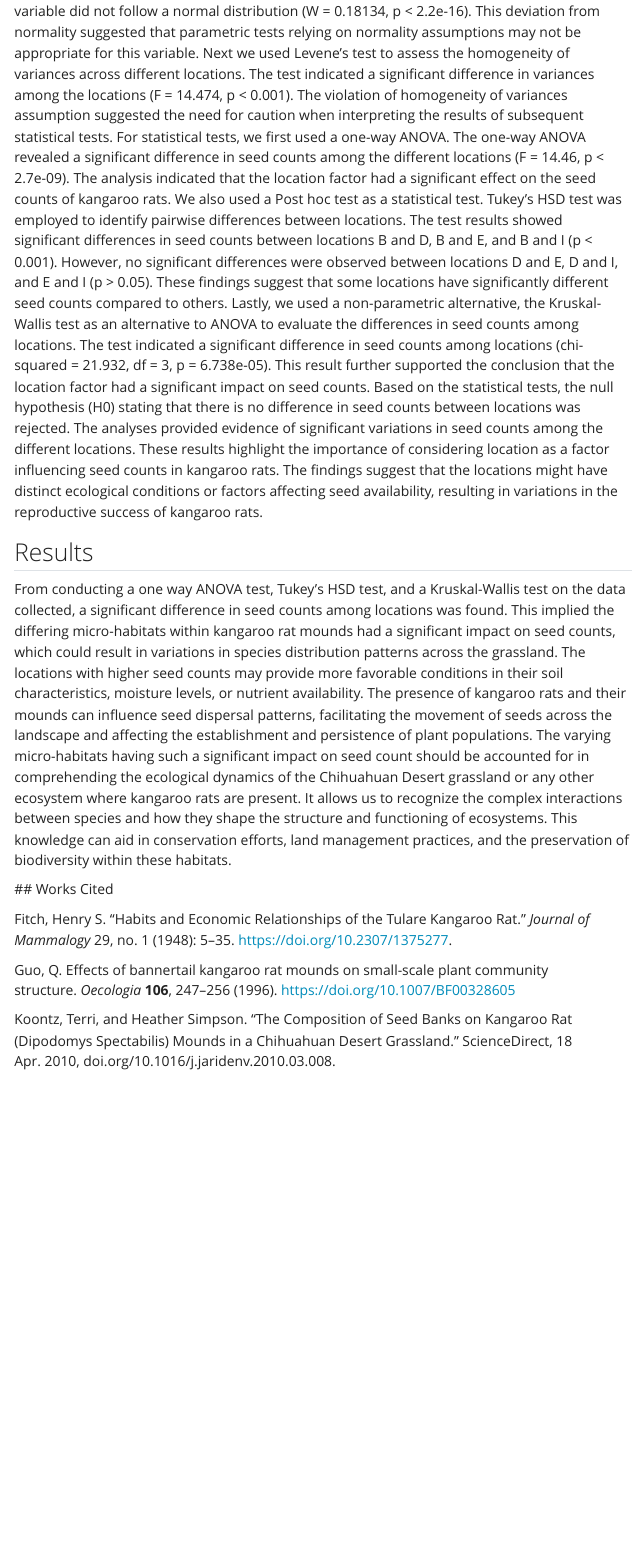
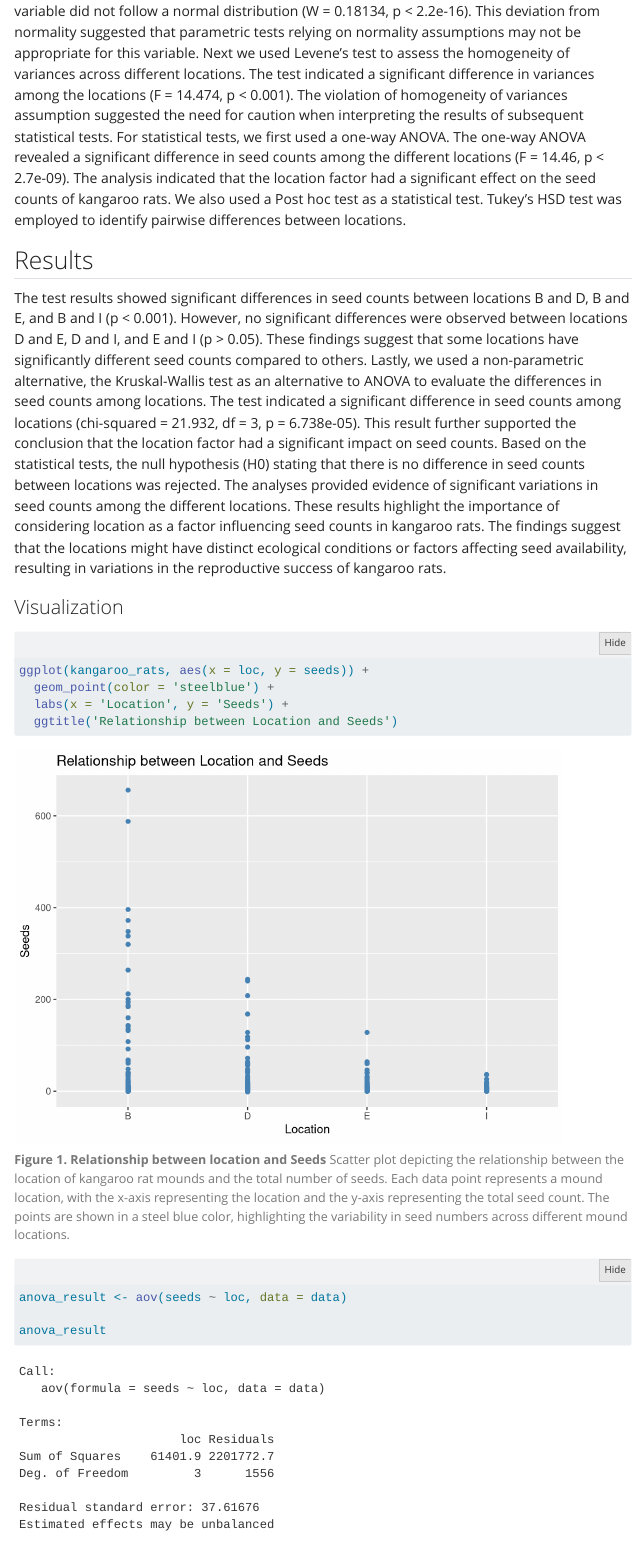
Before and after one commit to itector/ENVS-193DS_final, a Quarto document (code/ENVS-193DS_kangaroo-rats.qmd): the page in a window 1100 px wide, from 4310 px down. Rendered offline with R 4.5, knitr and Pandoc in place of Quarto, with nearby package versions; folded parts are opened; some code elsewhere in the file could not run offline; menus at the side of the page are left out; column names are cleaned by a stand-in for the janitor package.

Commit message:
results work

````diff
--- a/code/ENVS-193DS_kangaroo-rats.qmd
+++ b/code/ENVS-193DS_kangaroo-rats.qmd
@@ -102,7 +102,26 @@
 kruskal_kangaroo
 ```
 
-The summary statistics of the "seeds" variable in the "kangaroo_rats" dataset showed that there were no missing values, indicating a complete dataset. The variable had a mean seed count of 7.52, with a standard deviation of 38.1. The minimum seed count was -1.6, the first quartile was 0, the median was 0.1, the third quartile was 3, and the maximum seed count was 656. The histogram displayed a highly skewed distribution, with the majority of seed counts being concentrated at lower values. For the assumption checks, we first conducted a normality assumption check with the Shapiro-Wilk test. The Shapiro-Wilk test revealed that the "seeds" variable did not follow a normal distribution (W = 0.18134, p \< 2.2e-16). This deviation from normality suggested that parametric tests relying on normality assumptions may not be appropriate for this variable. Next we used Levene's test to assess the homogeneity of variances across different locations. The test indicated a significant difference in variances among the locations (F = 14.474, p \< 0.001). The violation of homogeneity of variances assumption suggested the need for caution when interpreting the results of subsequent statistical tests. For statistical tests, we first used a one-way ANOVA. The one-way ANOVA revealed a significant difference in seed counts among the different locations (F = 14.46, p \< 2.7e-09). The analysis indicated that the location factor had a significant effect on the seed counts of kangaroo rats. We also used a Post hoc test as a statistical test. Tukey's HSD test was employed to identify pairwise differences between locations. The test results showed significant differences in seed counts between locations B and D, B and E, and B and I (p \< 0.001). However, no significant differences were observed between locations D and E, D and I, and E and I (p \> 0.05). These findings suggest that some locations have significantly different seed counts compared to others. Lastly, we used a non-parametric alternative, the Kruskal-Wallis test as an alternative to ANOVA to evaluate the differences in seed counts among locations. The test indicated a significant difference in seed counts among locations (chi-squared = 21.932, df = 3, p = 6.738e-05). This result further supported the conclusion that the location factor had a significant impact on seed counts. Based on the statistical tests, the null hypothesis (H0) stating that there is no difference in seed counts between locations was rejected. The analyses provided evidence of significant variations in seed counts among the different locations. These results highlight the importance of considering location as a factor influencing seed counts in kangaroo rats. The findings suggest that the locations might have distinct ecological conditions or factors affecting seed availability, resulting in variations in the reproductive success of kangaroo rats.
+The summary statistics of the "seeds" variable in the "kangaroo_rats" dataset showed that there were no missing values, indicating a complete dataset. The variable had a mean seed count of 7.52, with a standard deviation of 38.1. The minimum seed count was -1.6, the first quartile was 0, the median was 0.1, the third quartile was 3, and the maximum seed count was 656. The histogram displayed a highly skewed distribution, with the majority of seed counts being concentrated at lower values. For the assumption checks, we first conducted a normality assumption check with the Shapiro-Wilk test. The Shapiro-Wilk test revealed that the "seeds" variable did not follow a normal distribution (W = 0.18134, p \< 2.2e-16). This deviation from normality suggested that parametric tests relying on normality assumptions may not be appropriate for this variable. Next we used Levene's test to assess the homogeneity of variances across different locations. The test indicated a significant difference in variances among the locations (F = 14.474, p \< 0.001). The violation of homogeneity of variances assumption suggested the need for caution when interpreting the results of subsequent statistical tests. For statistical tests, we first used a one-way ANOVA. The one-way ANOVA revealed a significant difference in seed counts among the different locations (F = 14.46, p \< 2.7e-09). The analysis indicated that the location factor had a significant effect on the seed counts of kangaroo rats. We also used a Post hoc test as a statistical test. Tukey's HSD test was employed to identify pairwise differences between locations.
 
 ## Results
 
+The test results showed significant differences in seed counts between locations B and D, B and E, and B and I (p \< 0.001). However, no significant differences were observed between locations D and E, D and I, and E and I (p \> 0.05). These findings suggest that some locations have significantly different seed counts compared to others. Lastly, we used a non-parametric alternative, the Kruskal-Wallis test as an alternative to ANOVA to evaluate the differences in seed counts among locations. The test indicated a significant difference in seed counts among locations (chi-squared = 21.932, df = 3, p = 6.738e-05). This result further supported the conclusion that the location factor had a significant impact on seed counts. Based on the statistical tests, the null hypothesis (H0) stating that there is no difference in seed counts between locations was rejected. The analyses provided evidence of significant variations in seed counts among the different locations. These results highlight the importance of considering location as a factor influencing seed counts in kangaroo rats. The findings suggest that the locations might have distinct ecological conditions or factors affecting seed availability, resulting in variations in the reproductive success of kangaroo rats.
+
+### Visualization
+
+```{r visualization}
+ggplot(kangaroo_rats, aes(x = loc, y = seeds)) +
+  geom_point(color = 'steelblue') +
+  labs(x = 'Location', y = 'Seeds') +
+  ggtitle('Relationship between Location and Seeds')
+```
+
+::: {style="font-size: 90%; color: #787878;"}
+**Figure 1. Relationship between location and Seeds** Scatter plot depicting the relationship between the location of kangaroo rat mounds and the total number of seeds. Each data point represents a mound location, with the x-axis representing the location and the y-axis representing the total seed count. The points are shown in a steel blue color, highlighting the variability in seed numbers across different mound locations.
+:::
+
+```{r table}
+anova_result <- aov(seeds ~ loc, data = data)
+
+anova_result
@@ -109,6 +132,6 @@
 From conducting a one way ANOVA test, Tukey's HSD test, and a Kruskal-Wallis test on the data collected, a significant difference in seed counts among locations was found. This implied the differing micro-habitats within kangaroo rat mounds had a significant impact on seed counts, which could result in variations in species distribution patterns across the grassland. The locations with higher seed counts may provide more favorable conditions in their soil characteristics, moisture levels, or nutrient availability. The presence of kangaroo rats and their mounds can influence seed dispersal patterns, facilitating the movement of seeds across the landscape and affecting the establishment and persistence of plant populations. The varying micro-habitats having such a significant impact on seed count should be accounted for in comprehending the ecological dynamics of the Chihuahuan Desert grassland or any other ecosystem where kangaroo rats are present. It allows us to recognize the complex interactions between species and how they shape the structure and functioning of ecosystems. This knowledge can aid in conservation efforts, land management practices, and the preservation of biodiversity within these habitats.
 
-\## Works Cited
+## Works Cited
 
 Fitch, Henry S. "Habits and Economic Relationships of the Tulare Kangaroo Rat." *Journal of Mammalogy* 29, no. 1 (1948): 5--35. https://doi.org/10.2307/1375277.
 
````
Also changed, not shown: code/ENVS-193DS_seed-counts.qmd (+30 -6 lines), code/ENVS-193DS_kangaroo-rats.qmd (6 more changed lines).
